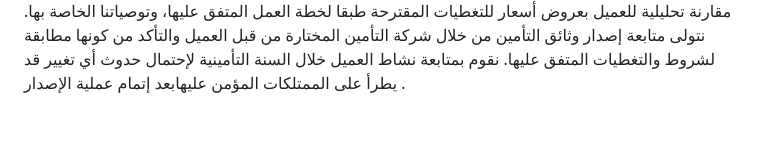
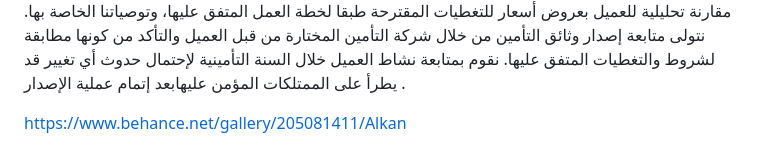
Before and after one commit to MohamedNabil-14/Alkan-insurance, a Markdown page: README.md, the part around the change. Drawn GitHub-style; blank space fills up the shorter version.

```diff
--- a/README.md
+++ b/README.md
@@ -27,3 +27,5 @@
 عمل مقارنة تحليلية للعميل بعروض أسعار للتغطيات المقترحة طبقا لخطة العمل المتفق عليها، وتوصياتنا الخاصة بها.
 نتولى متابعة إصدار وثائق التأمين من خلال شركة التأمين المختارة من قبل العميل والتأكد من كونها مطابقة لشروط والتغطيات المتفق عليها.
 نقوم بمتابعة نشاط العميل خلال السنة التأمينية لإحتمال حدوث أي تغيير قد يطرأ على الممتلكات المؤمن عليهابعد إتمام عملية الإصدار .
+
+https://www.behance.net/gallery/205081411/Alkan
```
